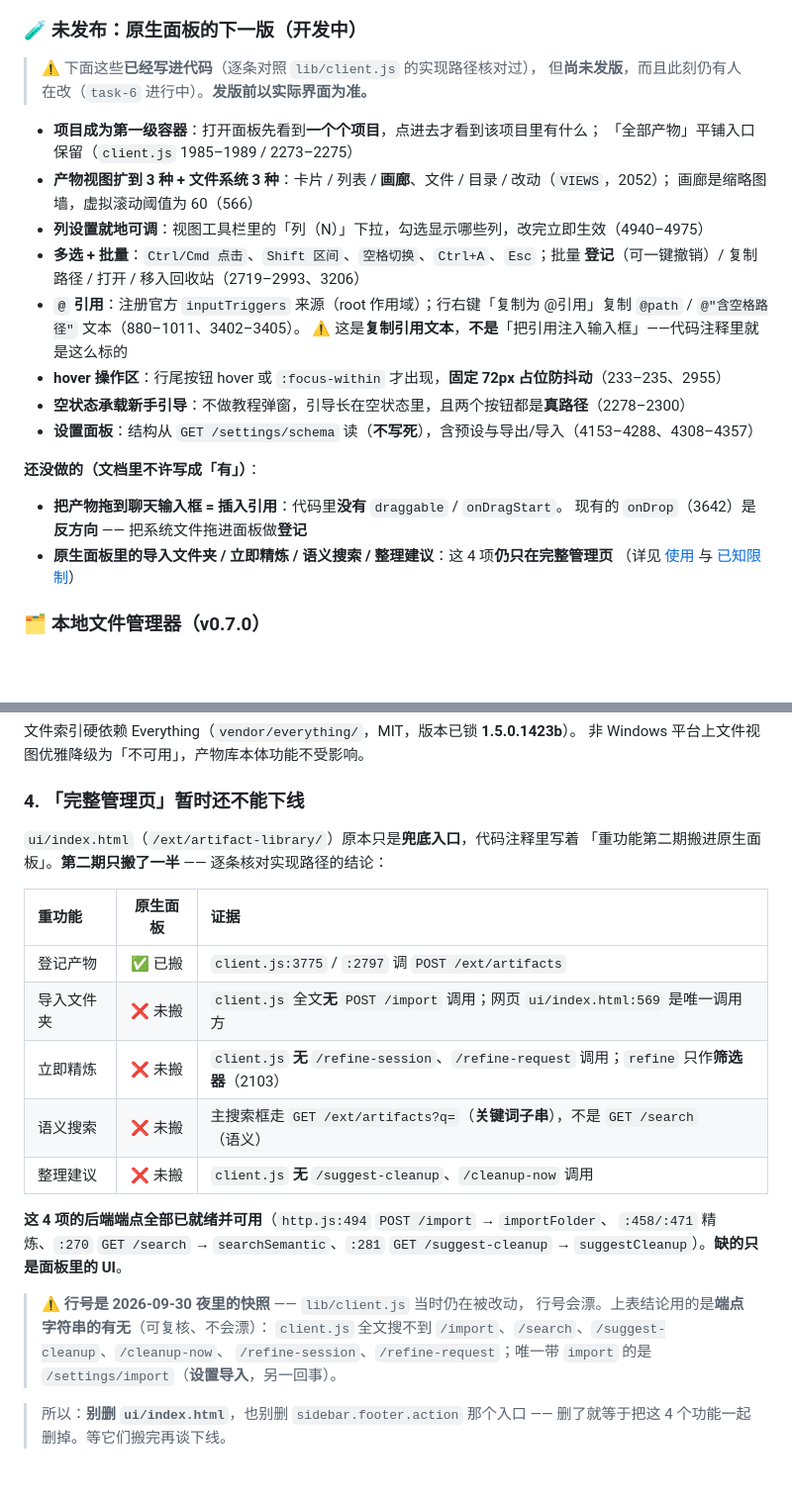
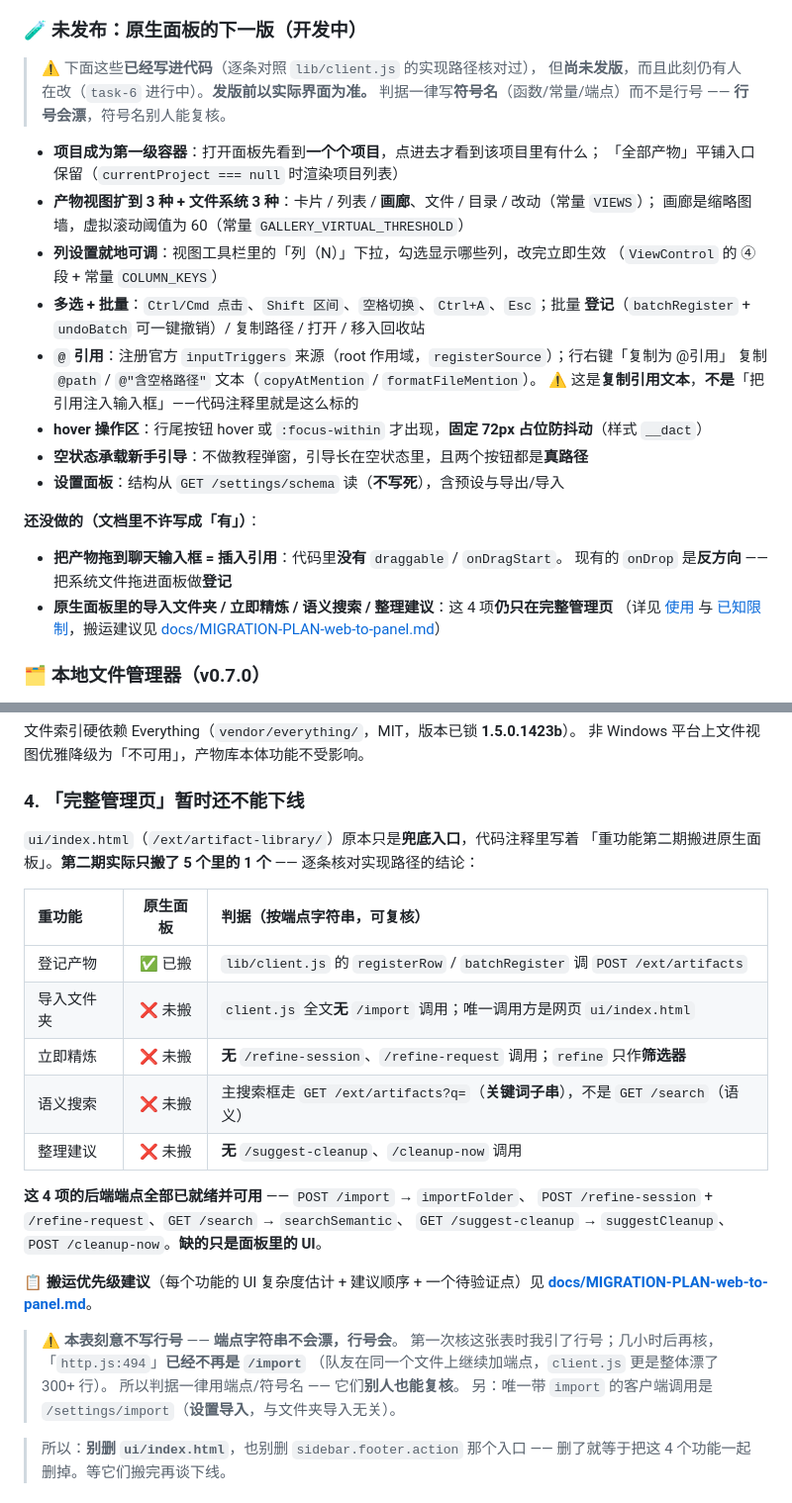
Before and after one commit to wyq183/dsh-artifact-library, a Markdown page: README.md, 2 parts joined by grey strips. Shown at 99% size. Drawn GitHub-style; blank space fills up the shorter version.

Commit message:
docs: README 判据改为符号名（行号会漂）+ 客户端交付同步
## 为什么改
原 README 里大量使用**行号**引用代码（如 `client.js 1985–1989`、`2719–2993`）。
但**行号会漂** —— 今晚核对过程中就实测到 `/settings/import` 从 `L4345` 漂到了 `L4365`
（客户端正在改）。**行号一旦过期，文档就变成假话**（而这是今天第三次同类问题）。

**改为符号名**（函数 / 常量 / 端点）—— 别人能复核、不随重构失效：
| 原（行号）| 现（符号名）|
|:---|:---|
| `client.js` 1985–1989 / 2273–2275 | `currentProject === null` 时渲染项目列表 |
| 画廊虚拟滚动阈值（566）| 常量 `GALLERY_VIRTUAL_THRESHOLD` |
| 列设置 | `ViewControl` 的 ④ 段 + 常量 `COLUMN_KEYS` |
| 批量登记（2719–2993、3206）| `batchRegister` + `undoBatch` |
| `@path` 文本（880–1011、3402–3405）| `copyAtMention` / `formatFileMention` |
| 现有 `onDrop`（3642）| 现有 `onDrop`（去掉行号）|

并在文档开头写明规范：
> **判据一律写符号名（函数/常量/端点）而不是行号 —— 行号会漂，符号名别人能复核。**

## 同步的客户端交付（task-11 + task-13）
- **task-11**（`1e22f53`）：架构 A 统一视图控制；① 项目升为第一级容器（列表 → 进入 → 面包屑返回；切换器去掉「项目」tab）② 目录三视图 ③ 列 + 卡片尺寸就地可调（走 `PUT /settings`，立即生效且重启还在）
- **task-13**（`88d540e`）：四处勾选 · 一键引用 → 剪贴板 · hover 操作区（不参与布局）· 拖出去 = 引用（真 `setData`）· **新建产物右键菜单**（含「在文件夹中显示」）
- **顺手**：把 `lib/client.js` 头部那句**假注释**（「第二期再搬」）改成逐条清单（只搬了 1/5，列明哪 5 项与端点位置）

```diff
--- a/README.md
+++ b/README.md
@@ -123,27 +123,30 @@ artifact-library: store at ~/.dsh/artifact-library/artifacts.json (N records)
 
 > ⚠️ 下面这些**已经写进代码**（逐条对照 `lib/client.js` 的实现路径核对过），
 > 但**尚未发版**，而且此刻仍有人在改（`task-6` 进行中）。**发版前以实际界面为准。**
+> 判据一律写**符号名**（函数/常量/端点）而不是行号 —— **行号会漂**，符号名别人能复核。
 
 - **项目成为第一级容器**：打开面板先看到**一个个项目**，点进去才看到该项目里有什么；
-  「全部产物」平铺入口保留（`client.js` 1985–1989 / 2273–2275）
-- **产物视图扩到 3 种 + 文件系统 3 种**：卡片 / 列表 / **画廊**、文件 / 目录 / 改动（`VIEWS`，2052）；
-  画廊是缩略图墙，虚拟滚动阈值为 60（566）
-- **列设置就地可调**：视图工具栏里的「列（N）」下拉，勾选显示哪些列，改完立即生效（4940–4975）
+  「全部产物」平铺入口保留（`currentProject === null` 时渲染项目列表）
+- **产物视图扩到 3 种 + 文件系统 3 种**：卡片 / 列表 / **画廊**、文件 / 目录 / 改动（常量 `VIEWS`）；
+  画廊是缩略图墙，虚拟滚动阈值为 60（常量 `GALLERY_VIRTUAL_THRESHOLD`）
+- **列设置就地可调**：视图工具栏里的「列（N）」下拉，勾选显示哪些列，改完立即生效
+  （`ViewControl` 的 ④ 段 + 常量 `COLUMN_KEYS`）
 - **多选 + 批量**：`Ctrl/Cmd 点击`、`Shift 区间`、`空格切换`、`Ctrl+A`、`Esc`；批量
-  **登记**（可一键撤销）/ 复制路径 / 打开 / 移入回收站（2719–2993、3206）
-- **`@` 引用**：注册官方 `inputTriggers` 来源（root 作用域）；行右键「复制为 @引用」复制
-  `@path` / `@"含空格路径"` 文本（880–1011、3402–3405）。
+  **登记**（`batchRegister` + `undoBatch` 可一键撤销）/ 复制路径 / 打开 / 移入回收站
+- **`@` 引用**：注册官方 `inputTriggers` 来源（root 作用域，`registerSource`）；行右键「复制为 @引用」
+  复制 `@path` / `@"含空格路径"` 文本（`copyAtMention` / `formatFileMention`）。
   ⚠️ 这是**复制引用文本**，**不是**「把引用注入输入框」——代码注释里就是这么标的
-- **hover 操作区**：行尾按钮 hover 或 `:focus-within` 才出现，**固定 72px 占位防抖动**（233–235、2955）
-- **空状态承载新手引导**：不做教程弹窗，引导长在空状态里，且两个按钮都是**真路径**（2278–2300）
-- **设置面板**：结构从 `GET /settings/schema` 读（**不写死**），含预设与导出/导入（4153–4288、4308–4357）
+- **hover 操作区**：行尾按钮 hover 或 `:focus-within` 才出现，**固定 72px 占位防抖动**（样式 `__dact`）
+- **空状态承载新手引导**：不做教程弹窗，引导长在空状态里，且两个按钮都是**真路径**
+- **设置面板**：结构从 `GET /settings/schema` 读（**不写死**），含预设与导出/导入
 
 **还没做的（文档里不许写成「有」）**：
 
 - **把产物拖到聊天输入框 = 插入引用**：代码里**没有** `draggable` / `onDragStart`。
-  现有的 `onDrop`（3642）是**反方向** —— 把系统文件拖进面板做**登记**
+  现有的 `onDrop` 是**反方向** —— 把系统文件拖进面板做**登记**
 - **原生面板里的导入文件夹 / 立即精炼 / 语义搜索 / 整理建议**：这 4 项**仍只在完整管理页**
-  （详见 [使用](#usage) 与 [已知限制](#limits)）
+  （详见 [使用](#usage) 与 [已知限制](#limits)，搬运建议见
+  [docs/MIGRATION-PLAN-web-to-panel.md](docs/MIGRATION-PLAN-web-to-panel.md)）
 
 <a id="tour-files"></a>
 ### 🗂️ 本地文件管理器（v0.7.0）
@@ -302,24 +305,28 @@ artifact-library: store at ~/.dsh/artifact-library/artifacts.json (N records)
 ### 4. 「完整管理页」暂时还不能下线
 
 `ui/index.html`（`/ext/artifact-library/`）原本只是**兜底入口**，代码注释里写着
-「重功能第二期搬进原生面板」。**第二期只搬了一半** —— 逐条核对实现路径的结论：
+「重功能第二期搬进原生面板」。**第二期实际只搬了 5 个里的 1 个** —— 逐条核对实现路径的结论：
 
-| 重功能 | 原生面板 | 证据 |
+| 重功能 | 原生面板 | 判据（按**端点字符串**，可复核） |
 |:---|:---:|:---|
-| 登记产物 | ✅ 已搬 | `client.js:3775` / `:2797` 调 `POST /ext/artifacts` |
-| 导入文件夹 | ❌ 未搬 | `client.js` 全文**无** `POST /import` 调用；网页 `ui/index.html:569` 是唯一调用方 |
-| 立即精炼 | ❌ 未搬 | `client.js` **无** `/refine-session`、`/refine-request` 调用；`refine` 只作**筛选器**（2103） |
+| 登记产物 | ✅ 已搬 | `lib/client.js` 的 `registerRow` / `batchRegister` 调 `POST /ext/artifacts` |
+| 导入文件夹 | ❌ 未搬 | `client.js` 全文**无** `/import` 调用；唯一调用方是网页 `ui/index.html` |
+| 立即精炼 | ❌ 未搬 | **无** `/refine-session`、`/refine-request` 调用；`refine` 只作**筛选器** |
 | 语义搜索 | ❌ 未搬 | 主搜索框走 `GET /ext/artifacts?q=`（**关键词子串**），不是 `GET /search`（语义） |
-| 整理建议 | ❌ 未搬 | `client.js` **无** `/suggest-cleanup`、`/cleanup-now` 调用 |
+| 整理建议 | ❌ 未搬 | **无** `/suggest-cleanup`、`/cleanup-now` 调用 |
 
-**这 4 项的后端端点全部已就绪并可用**（`http.js:494` `POST /import` → `importFolder`、
-`:458/:471` 精炼、`:270` `GET /search` → `searchSemantic`、`:281` `GET /suggest-cleanup`
-→ `suggestCleanup`）。**缺的只是面板里的 UI**。
+**这 4 项的后端端点全部已就绪并可用** —— `POST /import` → `importFolder`、
+`POST /refine-session` + `/refine-request`、`GET /search` → `searchSemantic`、
+`GET /suggest-cleanup` → `suggestCleanup`、`POST /cleanup-now`。**缺的只是面板里的 UI**。
 
-> ⚠️ **行号是 2026-09-30 夜里的快照** —— `lib/client.js` 当时仍在被改动，
-> 行号会漂。上表结论用的是**端点字符串的有无**（可复核、不会漂）：
-> `client.js` 全文搜不到 `/import`、`/search`、`/suggest-cleanup`、`/cleanup-now`、
-> `/refine-session`、`/refine-request`；唯一带 `import` 的是 `/settings/import`（**设置导入**，另一回事）。
+📋 **搬运优先级建议**（每个功能的 UI 复杂度估计 + 建议顺序 + 一个待验证点）见
+**[docs/MIGRATION-PLAN-web-to-panel.md](docs/MIGRATION-PLAN-web-to-panel.md)**。
+
+> ⚠️ **本表刻意不写行号** —— **端点字符串不会漂，行号会**。
+> 第一次核这张表时我引了行号；几小时后再核，「`http.js:494`」**已经不再是 `/import`**
+> （队友在同一个文件上继续加端点，`client.js` 更是整体漂了 300+ 行）。
+> 所以判据一律用端点/符号名 —— 它们**别人也能复核**。
+> 另：唯一带 `import` 的客户端调用是 `/settings/import`（**设置导入**，与文件夹导入无关）。
 
 > 所以：**别删 `ui/index.html`**，也别删 `sidebar.footer.action` 那个入口 ——
 > 删了就等于把这 4 个功能一起删掉。等它们搬完再谈下线。
```
